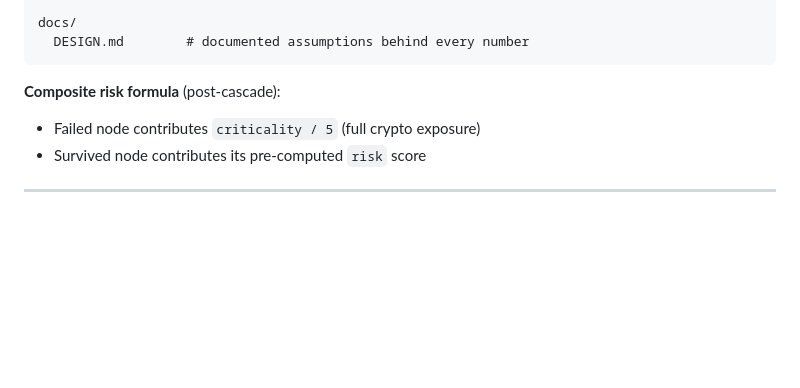
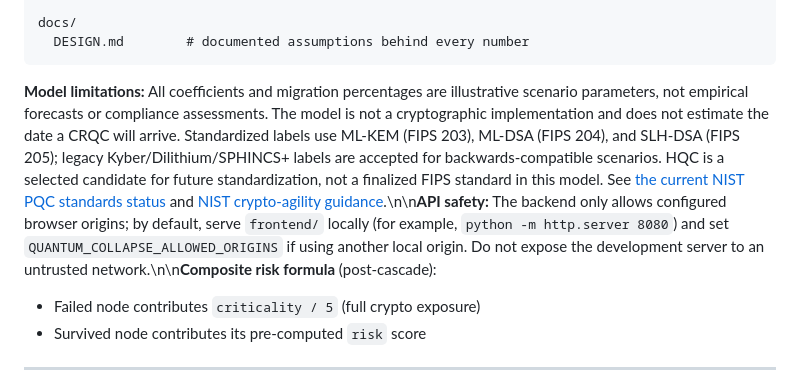
Before and after one commit to Pyhroff/quantum-collapse, a Markdown page: README.md, the part around the change. Rendered like a GitHub page; blank space fills up the shorter version.

Commit message:
docs: clarify PQC standards and local API safety

````diff
--- a/README.md
+++ b/README.md
@@ -50,7 +50,7 @@ docs/
   DESIGN.md        # documented assumptions behind every number
 ```
 
-**Composite risk formula** (post-cascade):
+**Model limitations:** All coefficients and migration percentages are illustrative scenario parameters, not empirical forecasts or compliance assessments. The model is not a cryptographic implementation and does not estimate the date a CRQC will arrive. Standardized labels use ML-KEM (FIPS 203), ML-DSA (FIPS 204), and SLH-DSA (FIPS 205); legacy Kyber/Dilithium/SPHINCS+ labels are accepted for backwards-compatible scenarios. HQC is a selected candidate for future standardization, not a finalized FIPS standard in this model. See [the current NIST PQC standards status](https://csrc.nist.gov/Projects/Post-Quantum-Cryptography) and [NIST crypto-agility guidance](https://csrc.nist.gov/pubs/cswp/39/upd1/considerations-for-achieving-crypto-agility/final).\n\n**API safety:** The backend only allows configured browser origins; by default, serve `frontend/` locally (for example, `python -m http.server 8080`) and set `QUANTUM_COLLAPSE_ALLOWED_ORIGINS` if using another local origin. Do not expose the development server to an untrusted network.\n\n**Composite risk formula** (post-cascade):
 - Failed node contributes `criticality / 5` (full crypto exposure)
 - Survived node contributes its pre-computed `risk` score
 
````
